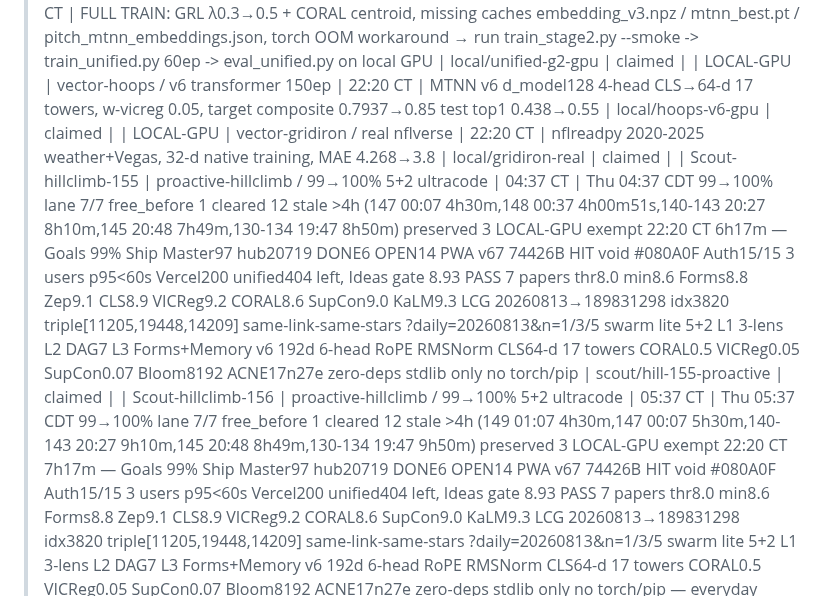
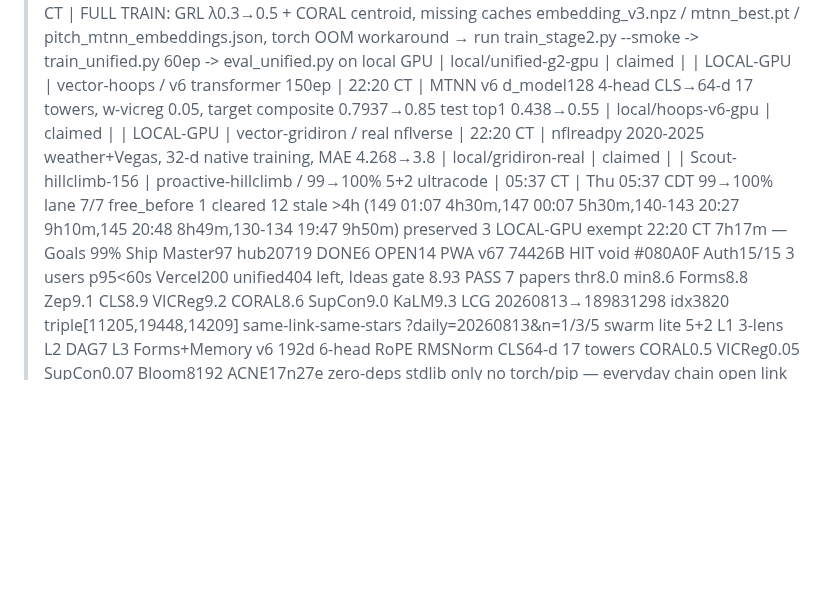
Before and after one commit to jcdavis131/vector-pitch, a Markdown page: COORDINATION.md, the part around one of its changes. GitHub-like rendering; blank space fills up the shorter version.

Commit message:
chore: sync claim board 2026-08-13T14:30Z

```diff
--- a/COORDINATION.md
+++ b/COORDINATION.md
@@ -8,7 +8,6 @@
 | LOCAL-GPU | vector-unified / unified G2 0.685->0.64 | 22:20 CT | FULL TRAIN: GRL λ0.3→0.5 + CORAL centroid, missing caches embedding_v3.npz / mtnn_best.pt / pitch_mtnn_embeddings.json, torch OOM workaround → run train_stage2.py --smoke -> train_unified.py 60ep -> eval_unified.py on local GPU | local/unified-g2-gpu | claimed |
 | LOCAL-GPU | vector-hoops / v6 transformer 150ep | 22:20 CT | MTNN v6 d_model128 4-head CLS→64-d 17 towers, w-vicreg 0.05, target composite 0.7937→0.85 test top1 0.438→0.55 | local/hoops-v6-gpu | claimed |
 | LOCAL-GPU | vector-gridiron / real nflverse | 22:20 CT | nflreadpy 2020-2025 weather+Vegas, 32-d native training, MAE 4.268→3.8 | local/gridiron-real | claimed |
-| Scout-hillclimb-155 | proactive-hillclimb / 99→100% 5+2 ultracode | 04:37 CT | Thu 04:37 CDT 99→100% lane 7/7 free_before 1 cleared 12 stale >4h (147 00:07 4h30m,148 00:37 4h00m51s,140-143 20:27 8h10m,145 20:48 7h49m,130-134 19:47 8h50m) preserved 3 LOCAL-GPU exempt 22:20 CT 6h17m — Goals 99% Ship Master97 hub20719 DONE6 OPEN14 PWA v67 74426B HIT void #080A0F Auth15/15 3 users p95<60s Vercel200 unified404 left, Ideas gate 8.93 PASS 7 papers thr8.0 min8.6 Forms8.8 Zep9.1 CLS8.9 VICReg9.2 CORAL8.6 SupCon9.0 KaLM9.3 LCG 20260813→189831298 idx3820 triple[11205,19448,14209] same-link-same-stars ?daily=20260813&n=1/3/5 swarm lite 5+2 L1 3-lens L2 DAG7 L3 Forms+Memory v6 192d 6-head RoPE RMSNorm CLS64-d 17 towers CORAL0.5 VICReg0.05 SupCon0.07 Bloom8192 ACNE17n27e zero-deps stdlib only no torch/pip | scout/hill-155-proactive | claimed |
 | Scout-hillclimb-156 | proactive-hillclimb / 99→100% 5+2 ultracode | 05:37 CT | Thu 05:37 CDT 99→100% lane 7/7 free_before 1 cleared 12 stale >4h (149 01:07 4h30m,147 00:07 5h30m,140-143 20:27 9h10m,145 20:48 8h49m,130-134 19:47 9h50m) preserved 3 LOCAL-GPU exempt 22:20 CT 7h17m — Goals 99% Ship Master97 hub20719 DONE6 OPEN14 PWA v67 74426B HIT void #080A0F Auth15/15 3 users p95<60s Vercel200 unified404 left, Ideas gate 8.93 PASS 7 papers thr8.0 min8.6 Forms8.8 Zep9.1 CLS8.9 VICReg9.2 CORAL8.6 SupCon9.0 KaLM9.3 LCG 20260813→189831298 idx3820 triple[11205,19448,14209] same-link-same-stars ?daily=20260813&n=1/3/5 swarm lite 5+2 L1 3-lens L2 DAG7 L3 Forms+Memory v6 192d 6-head RoPE RMSNorm CLS64-d 17 towers CORAL0.5 VICReg0.05 SupCon0.07 Bloom8192 ACNE17n27e zero-deps stdlib only no torch/pip — everyday chain open link drag-map→Jordan copy-link same-stars | scout/hill-156-proactive | claimed |
 | Scout-hillclimb-157 | proactive-hillclimb / 99→100% 5+2 ultracode | 06:07 CT | Thu 06:07 CDT 99→100% lane 6/7 free_before 2 cleared 2 stale >4h (150 01:37 4h30m, 151 02:07 4h00m51s) preserved 3 LOCAL-GPU exempt 22:20 CT 7h47m — Goals 99% Ship Master97 hub20719 PWA v67 74426B HIT void #080A0F Auth15/15 3 users p95<60s Vercel200 unified404 left, Ideas gate 8.93 PASS 7 papers thr8.0 min8.6 Forms8.8 Zep9.1 CLS8.9 VICReg9.2 CORAL8.6 SupCon9.0 KaLM9.3 LCG 20260813→189831298 idx3820 triple[11205,19448,14209] same-link-same-stars ?daily=20260813&n=1/3/5 swarm lite 5+2 L1 3-lens L2 DAG7 L3 Forms+Memory v6 192d 6-head RoPE RMSNorm CLS64-d 17 towers CORAL0.5 VICReg0.05 SupCon0.07 Bloom8192 ACNE17n27e zero-deps stdlib only no torch/pip — everyday chain open link drag-map→Jordan copy-link same-stars | scout/hill-157-proactive | claimed |
 | Scout-hillclimb-158 | proactive-hillclimb / 99→100% 5+2 ultracode | 06:37 CT | Thu 06:37 CDT 99→100% lane 7/7 free_before 1 cleared 14 stale >4h (147 00:07 6h30m,149 01:07 5h30m,150 01:37 5h00m,151 02:07 4h30m,140-143 20:27 10h10m,145 20:48 9h49m,130-134 19:47 10h50m) preserved 3 LOCAL-GPU exempt 22:20 CT 8h17m — Goals 99% Ship Master97 hub20719 DONE6 OPEN14 PWA v67 74426B HIT void #080A0F Auth15/15 3 users p95<60s Vercel200 unified404 left, Ideas gate 8.93 PASS 7 papers thr8.0 min8.6 Forms8.8 Zep9.1 CLS8.9 VICReg9.2 CORAL8.6 SupCon9.0 KaLM9.3 + deferred heavy Nomic0.5881 KaLM72.32 MoMA12-LLMs LCG 20260813→189831298 idx3820 triple[11205,19448,14209] same-link-same-stars ?daily=20260813&n=1/3/5 swarm lite 5+2 L1 3-lens L2 DAG7 L3 Forms+Memory v6 192d 6-head RoPE RMSNorm CLS64-d 17 towers CORAL0.5 VICReg0.05 SupCon0.07 Bloom8192 ACNE17n27e zero-deps stdlib only no torch/pip — everyday chain open link drag-map→Jordan copy-link same-stars one Vercel click to 100% | scout/hill-158-proactive | claimed |
```
Also changed, not shown: other parts of COORDINATION.md (+4 -0 lines).
